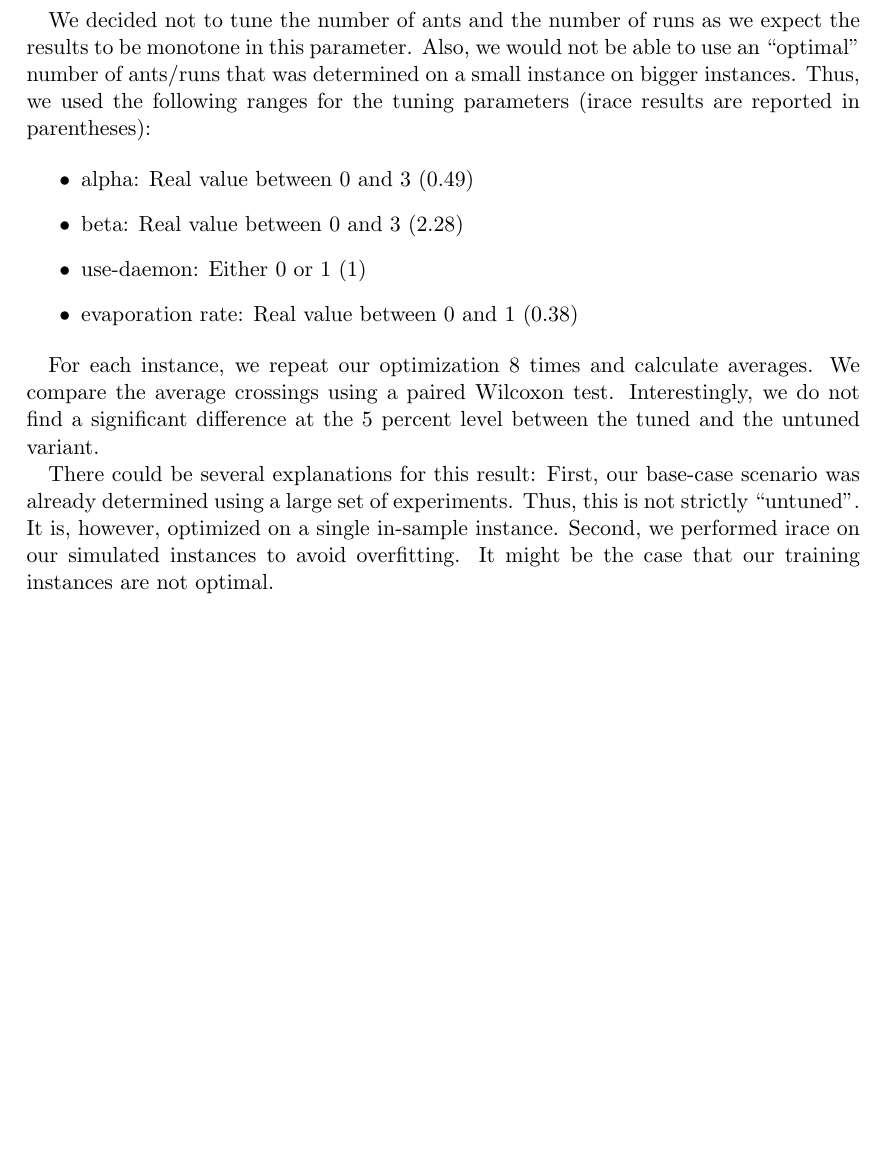
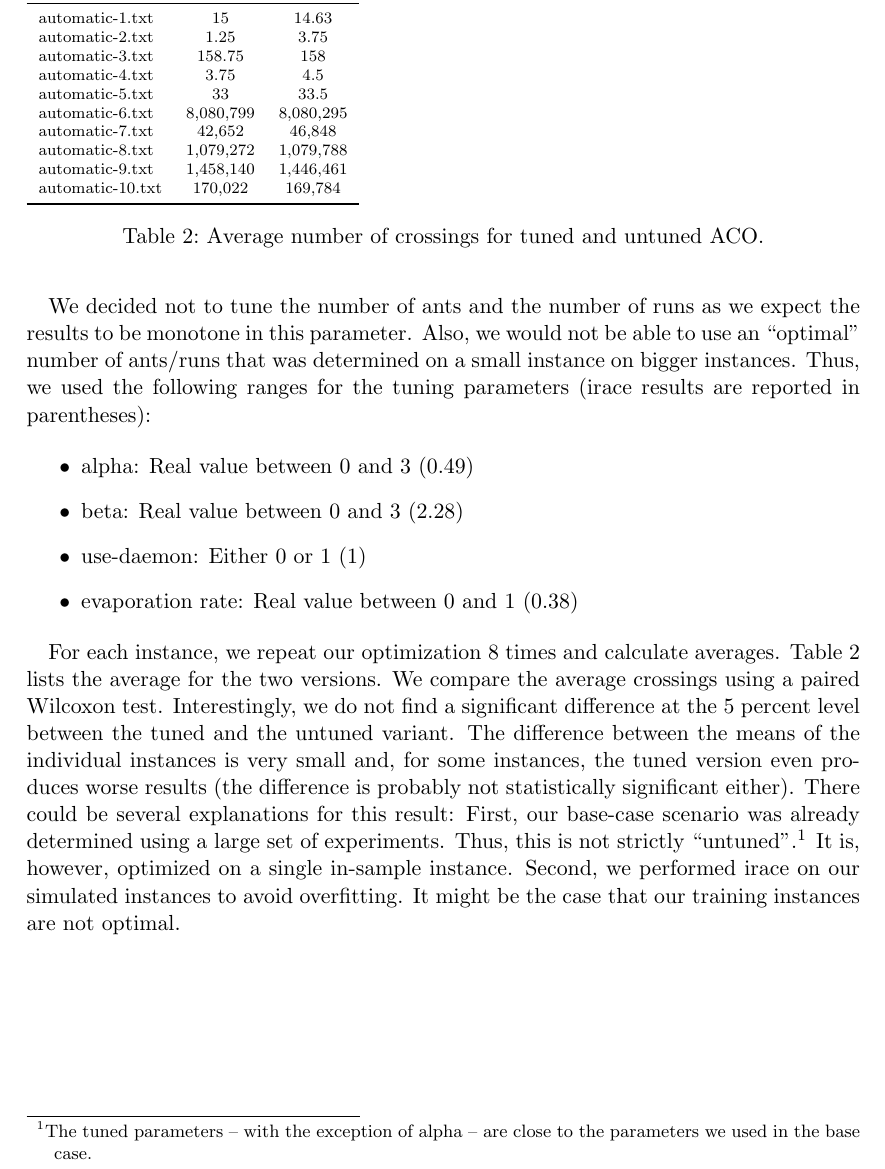
Before and after one commit to pew-heuopt/heuopt, a LaTeX document (src/report5_6/report5_6.tex): part of page 4 of 4, cut at the place of the change, the shorter picture padded with empty space. Compiled offline with pdfLaTeX.

Commit message:
commit final versions:

```diff
--- a/src/report5_6/report5_6.tex
+++ b/src/report5_6/report5_6.tex
@@ -220,17 +220,42 @@ following ranges for the tuning parameters (irace results are reported in parent
 \end{itemize}
 
 For each instance, we repeat our optimization 8 times and calculate
-averages. We compare the average crossings using a paired Wilcoxon
+averages. Table~\ref{tab:resultssim} lists the average for the two
+versions.  We compare the average crossings using a paired Wilcoxon
 test. Interestingly, we do not find a significant difference at the 5
-percent level between the tuned and the untuned variant.
-
-There could be several explanations for this result: First, our
-base-case scenario was already determined using a large set of
-experiments. Thus, this is not strictly ``untuned''. It is, however,
-optimized on a single in-sample instance. Second, we performed irace
-on our simulated instances to avoid overfitting. It might be the case
-that our training instances are not optimal.
+percent level between the tuned and the untuned variant. The
+difference between the means of the individual instances is very small
+and, for some instances, the tuned version even produces worse results
+(the difference is probably not statistically significant
+either). There could be several explanations for this result: First,
+our base-case scenario was already determined using a large set of
+experiments. Thus, this is not strictly ``untuned''.\footnote{The
+  tuned parameters -- with the exception of alpha -- are close to the
+  parameters we used in the base case.} It is, however, optimized on a
+single in-sample instance. Second, we performed irace on our simulated
+instances to avoid overfitting. It might be the case that our training
+instances are not optimal.
 
 
+\begin{table}
+\scriptsize
+\begin{tabular}{lcc}
+  \toprule  & untuned & tuned \\
+  \midrule
+  automatic-1.txt & 15 & 14.63 \\
+  automatic-2.txt & 1.25 & 3.75  \\
+  automatic-3.txt & 158.75 & 158 \\
+  automatic-4.txt & 3.75 & 4.5 \\
+  automatic-5.txt & 33 &  33.5 \\
+  automatic-6.txt & 8,080,799 & 8,080,295 \\
+  automatic-7.txt & 42,652 & 46,848 \\
+  automatic-8.txt & 1,079,272 & 1,079,788 \\
+  automatic-9.txt & 1,458,140 & 1,446,461 \\
+  automatic-10.txt & 170,022 & 169,784 \\
+  \bottomrule
+\end{tabular}
+\caption{Average number of crossings for tuned and untuned ACO.}
+\label{tab:resultssim}
+\end{table}
 
 \end{document}
```
Also changed, not shown: 3 other files.
